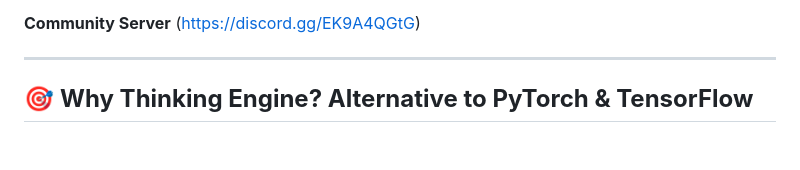
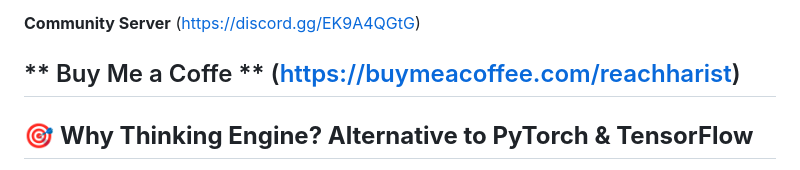
Before and after one commit to reach-Harishapc/thinking-engine, a Markdown page: README.md, the part around the change. Drawn GitHub-style; blank space fills up the shorter version.

Commit message:
Add 'Buy Me a Coffee' section to README
Added a 'Buy Me a Coffee' section with a link.

```diff
--- a/README.md
+++ b/README.md
@@ -13,6 +13,8 @@
 
 **Community Server** (https://discord.gg/EK9A4QGtG)
 
+
+** Buy Me a Coffe ** (https://buymeacoffee.com/reachharist)
 ---
 
 ## 🎯 **Why Thinking Engine? Alternative to PyTorch & TensorFlow**
```
